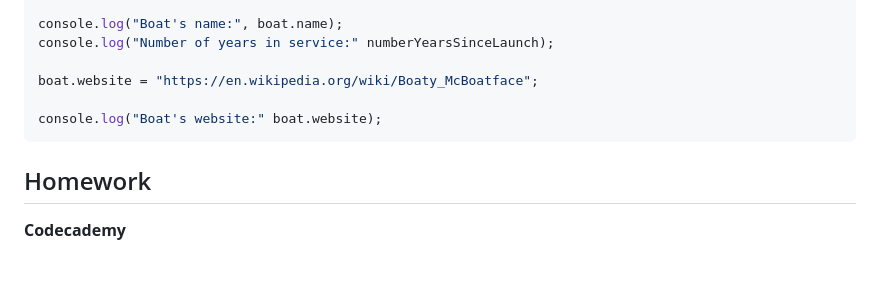
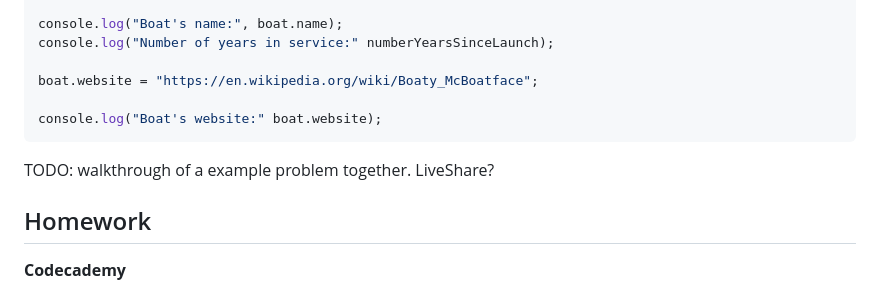
Before and after one commit to k3ntako/High-School-Internship, a Markdown page: 4-javascript/1-comments-variables-types.md, the part around the change. Rendered like a GitHub page; blank space fills up the shorter version.

Commit message:
Add TODO

````diff
--- a/4-javascript/1-comments-variables-types.md
+++ b/4-javascript/1-comments-variables-types.md
@@ -281,6 +281,8 @@ boat.website = "https://en.wikipedia.org/wiki/Boaty_McBoatface";
 console.log("Boat's website:" boat.website);
 ```
 
+TODO: walkthrough of a example problem together. LiveShare?
+
 ## Homework
 
 **Codecademy**
````
